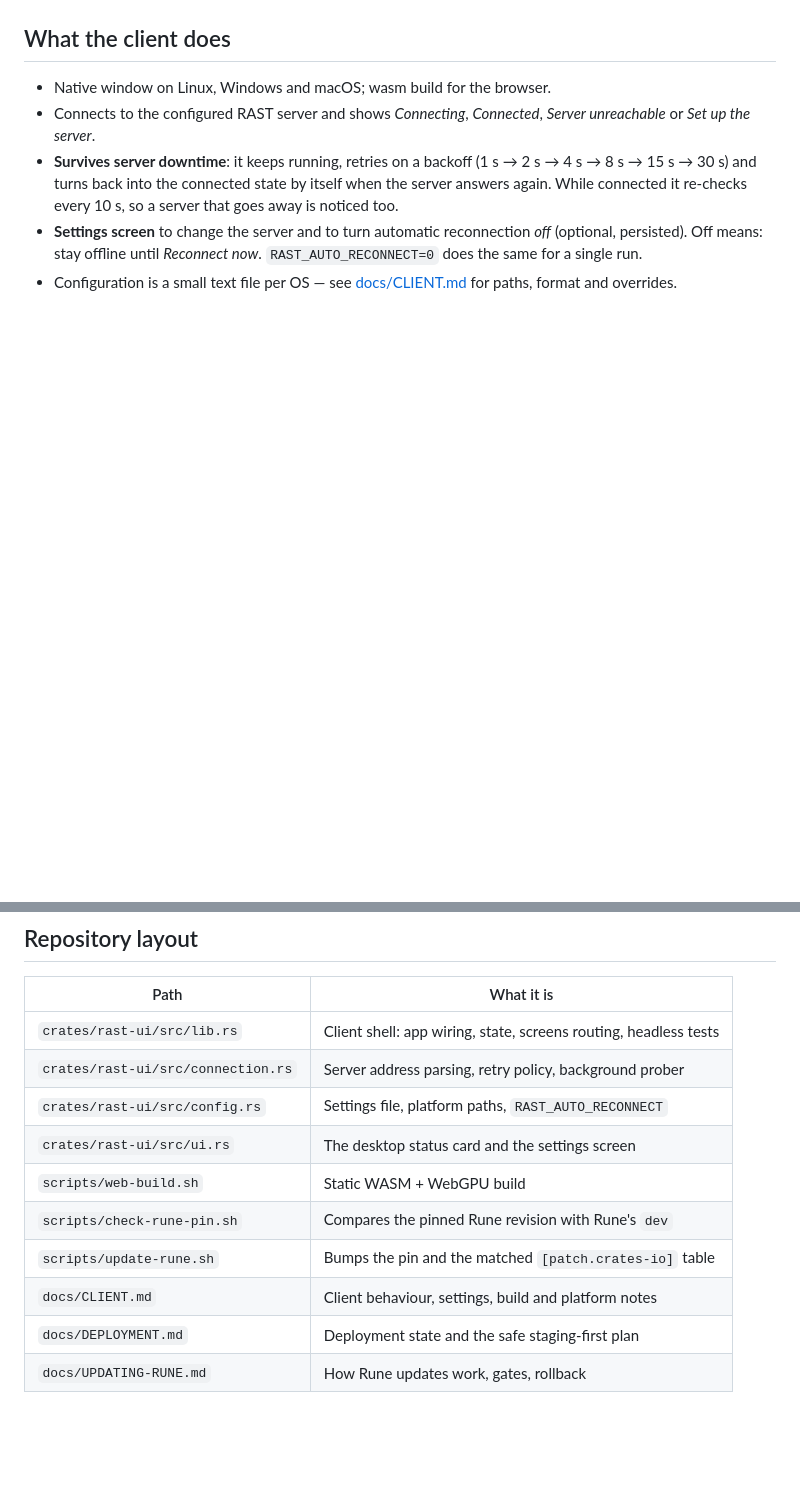
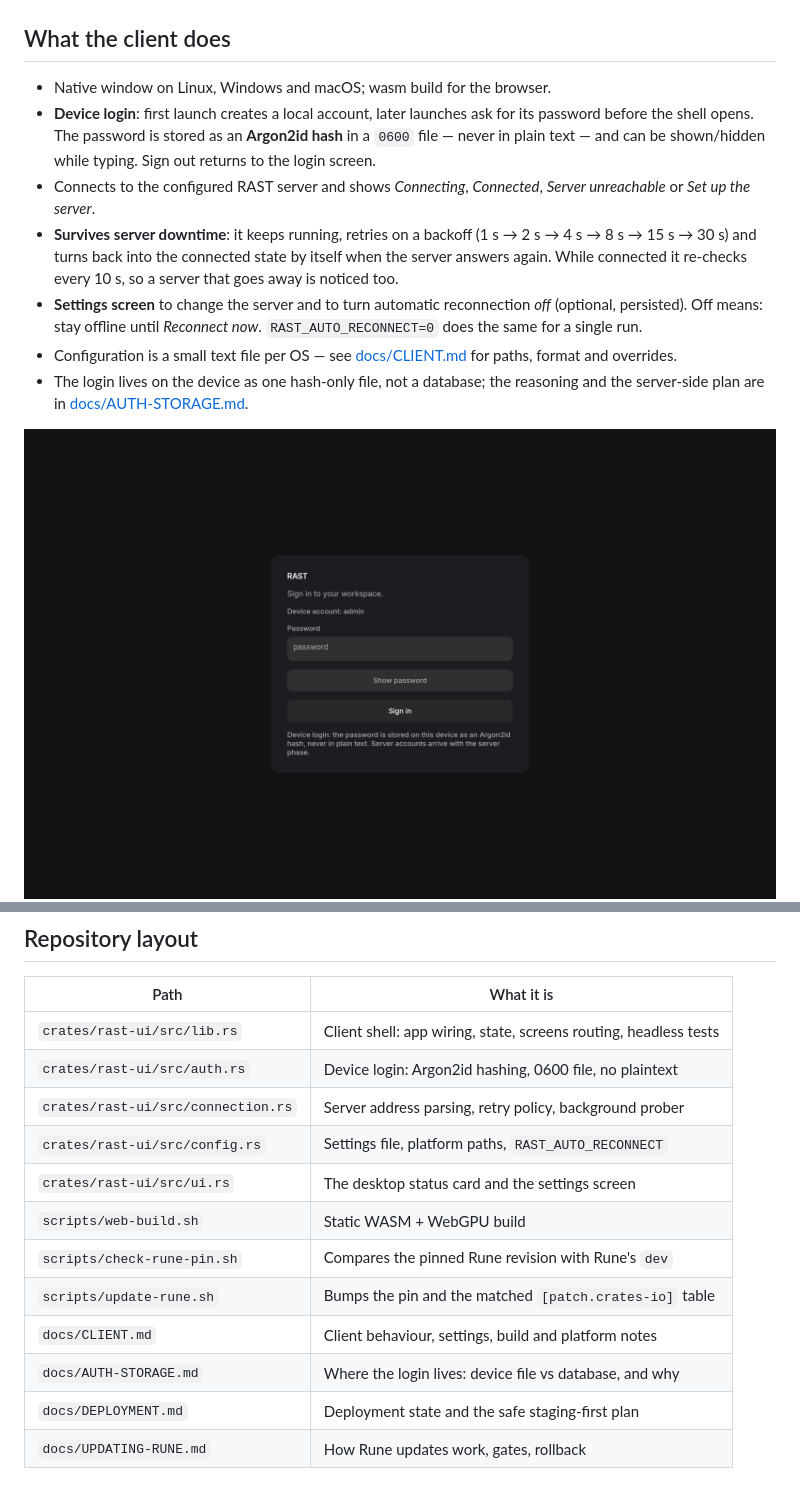
Before and after one commit to Enricko/rast, a Markdown page: README.md, 2 parts joined by grey strips. Drawn GitHub-style; pictures changed too: docs/screenshots/2026-11-21-client-login.png (added); blank space fills up the shorter version.

```diff
--- a/README.md
+++ b/README.md
@@ -24,6 +24,10 @@ The previous implementation (0.18.x → 1.0.1 remake) was **removed on
 ## What the client does
 
 - Native window on Linux, Windows and macOS; wasm build for the browser.
+- **Device login**: first launch creates a local account, later launches ask for
+  its password before the shell opens. The password is stored as an **Argon2id
+  hash** in a `0600` file — never in plain text — and can be shown/hidden while
+  typing. Sign out returns to the login screen.
 - Connects to the configured RAST server and shows *Connecting*, *Connected*,
   *Server unreachable* or *Set up the server*.
 - **Survives server downtime**: it keeps running, retries on a backoff
@@ -35,7 +39,11 @@ The previous implementation (0.18.x → 1.0.1 remake) was **removed on
   `RAST_AUTO_RECONNECT=0` does the same for a single run.
 - Configuration is a small text file per OS — see [docs/CLIENT.md](docs/CLIENT.md)
   for paths, format and overrides.
+- The login lives on the device as one hash-only file, not a database; the
+  reasoning and the server-side plan are in
+  [docs/AUTH-STORAGE.md](docs/AUTH-STORAGE.md).
 
+![The device login screen](docs/screenshots/2026-11-21-client-login.png)
 ![The client settings screen](docs/screenshots/2026-11-21-client-settings.png)
 
 ## Build and run
@@ -101,6 +109,7 @@ The full procedure, gotchas and rollback are in
 | Path | What it is |
 | --- | --- |
 | `crates/rast-ui/src/lib.rs` | Client shell: app wiring, state, screens routing, headless tests |
+| `crates/rast-ui/src/auth.rs` | Device login: Argon2id hashing, 0600 file, no plaintext |
 | `crates/rast-ui/src/connection.rs` | Server address parsing, retry policy, background prober |
 | `crates/rast-ui/src/config.rs` | Settings file, platform paths, `RAST_AUTO_RECONNECT` |
 | `crates/rast-ui/src/ui.rs` | The desktop status card and the settings screen |
@@ -108,6 +117,7 @@ The full procedure, gotchas and rollback are in
 | `scripts/check-rune-pin.sh` | Compares the pinned Rune revision with Rune's `dev` |
 | `scripts/update-rune.sh` | Bumps the pin and the matched `[patch.crates-io]` table |
 | `docs/CLIENT.md` | Client behaviour, settings, build and platform notes |
+| `docs/AUTH-STORAGE.md` | Where the login lives: device file vs database, and why |
 | `docs/DEPLOYMENT.md` | Deployment state and the safe staging-first plan |
 | `docs/UPDATING-RUNE.md` | How Rune updates work, gates, rollback |
 
```
Also changed, not shown: CHANGELOG.md (+12 -0 lines), docs/AUTH-STORAGE.md (added, +97 -0 lines), docs/DEPLOYMENT.md (+8 -1 lines), docs/screenshots/2026-11-21-client-create-account.png (added), 6 other files.
